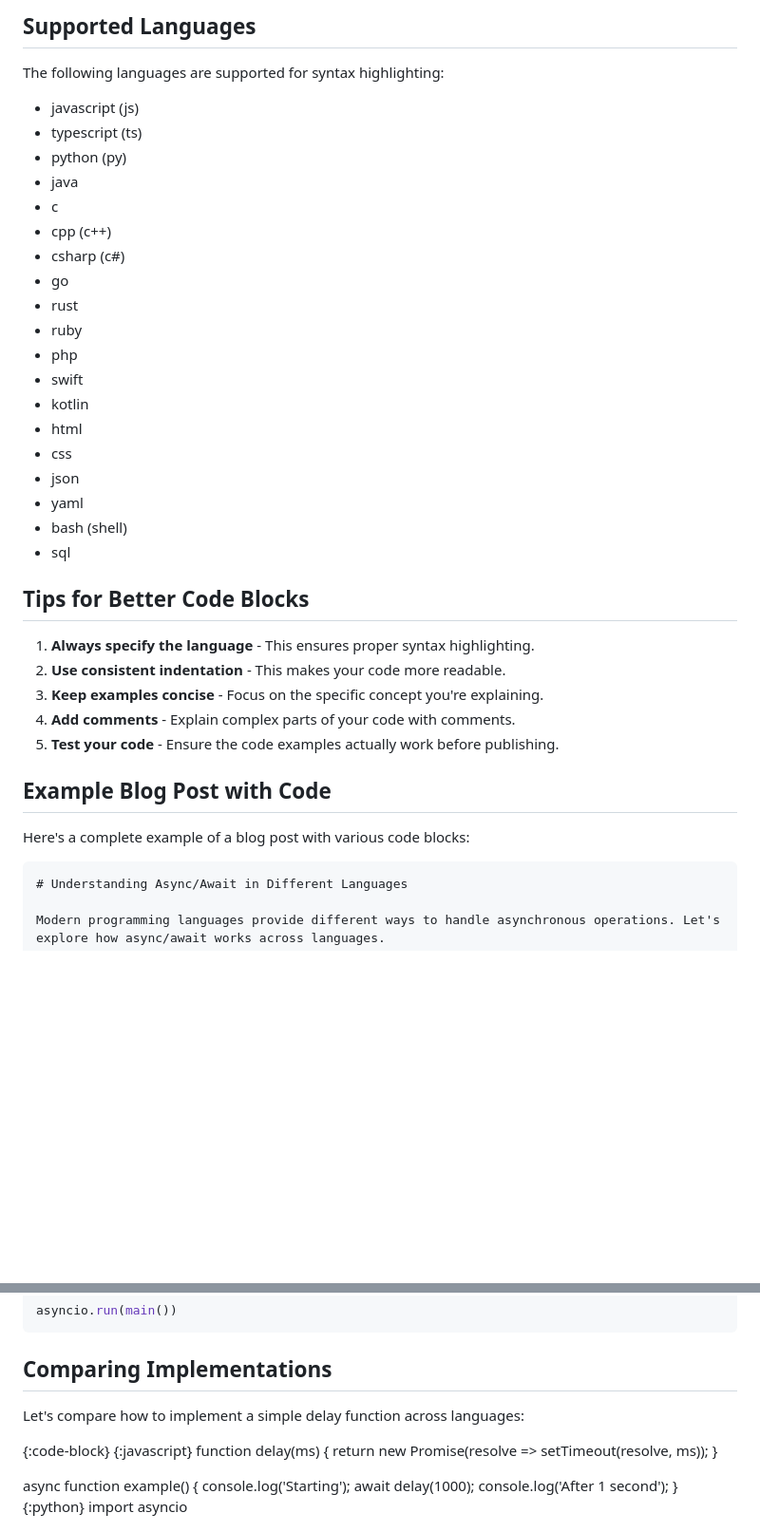
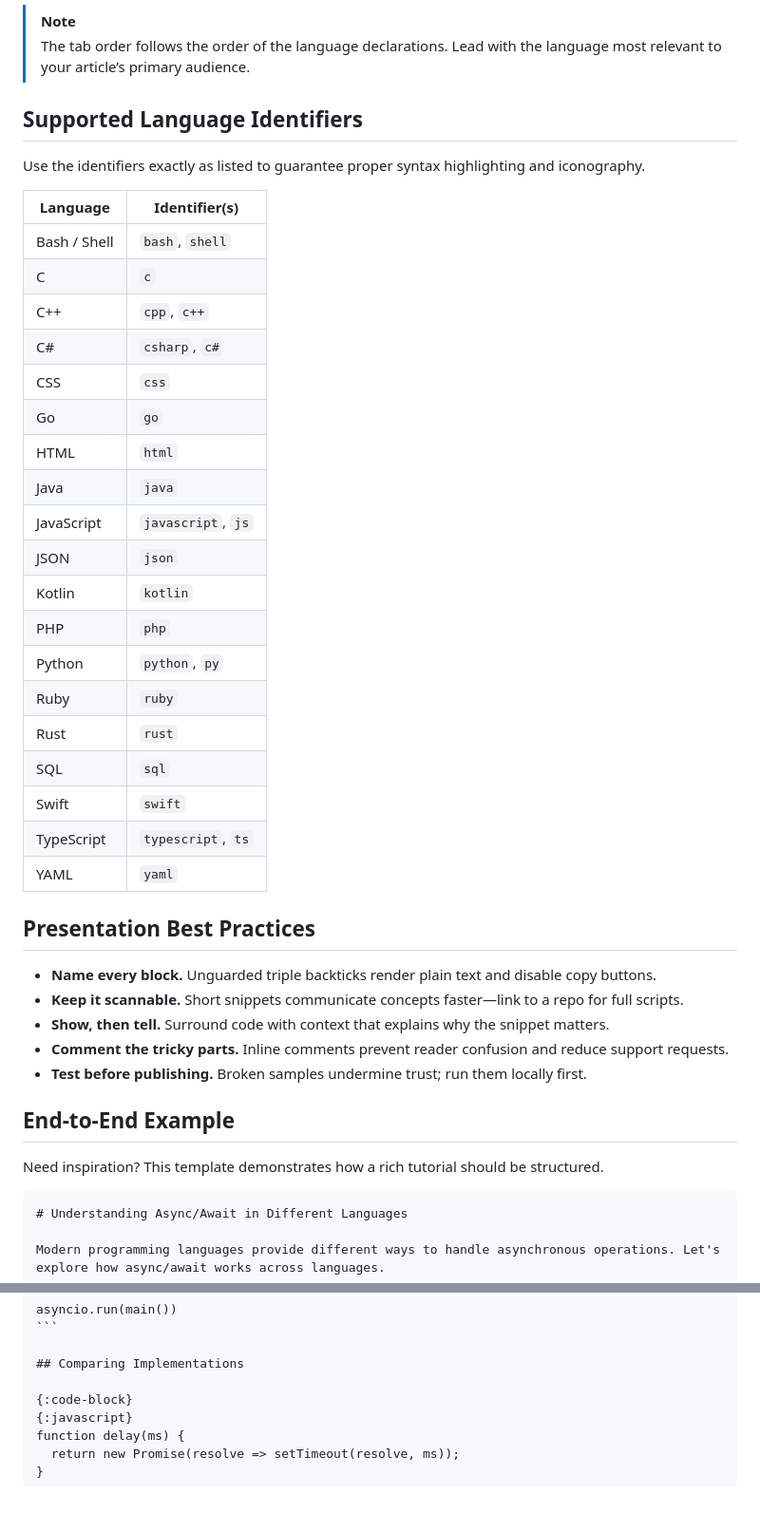
Before and after one commit to syntaxandsips/Syntax-blogs, a Markdown page: src/docs/admin-code-guide.md, 2 parts joined by grey strips. Shown: that part at 95% size. Rendered like a GitHub page; blank space fills up the shorter version.

Commit message:
Revamp admin code block authoring guide

`````diff
--- a/src/docs/admin-code-guide.md
+++ b/src/docs/admin-code-guide.md
@@ -57,41 +78,46 @@ This will create a tabbed interface where readers can switch between JavaScript,
 
-## Supported Languages
+> [!NOTE]
+> The tab order follows the order of the language declarations. Lead with the language most relevant to your article’s primary audience.
 
-The following languages are supported for syntax highlighting:
+## Supported Language Identifiers
 
-- javascript (js)
-- typescript (ts)
-- python (py)
-- java
-- c
-- cpp (c++)
-- csharp (c#)
-- go
-- rust
-- ruby
-- php
-- swift
-- kotlin
-- html
-- css
-- json
-- yaml
-- bash (shell)
-- sql
+Use the identifiers exactly as listed to guarantee proper syntax highlighting and iconography.
 
-## Tips for Better Code Blocks
+| Language | Identifier(s) |
+| --- | --- |
+| Bash / Shell | `bash`, `shell` |
+| C | `c` |
+| C++ | `cpp`, `c++` |
+| C# | `csharp`, `c#` |
+| CSS | `css` |
+| Go | `go` |
+| HTML | `html` |
+| Java | `java` |
+| JavaScript | `javascript`, `js` |
+| JSON | `json` |
+| Kotlin | `kotlin` |
+| PHP | `php` |
+| Python | `python`, `py` |
+| Ruby | `ruby` |
+| Rust | `rust` |
+| SQL | `sql` |
+| Swift | `swift` |
+| TypeScript | `typescript`, `ts` |
+| YAML | `yaml` |
 
-1. **Always specify the language** - This ensures proper syntax highlighting.
-2. **Use consistent indentation** - This makes your code more readable.
-3. **Keep examples concise** - Focus on the specific concept you're explaining.
-4. **Add comments** - Explain complex parts of your code with comments.
-5. **Test your code** - Ensure the code examples actually work before publishing.
+## Presentation Best Practices
 
-## Example Blog Post with Code
+- **Name every block.** Unguarded triple backticks render plain text and disable copy buttons.
+- **Keep it scannable.** Short snippets communicate concepts faster—link to a repo for full scripts.
+- **Show, then tell.** Surround code with context that explains why the snippet matters.
+- **Comment the tricky parts.** Inline comments prevent reader confusion and reduce support requests.
+- **Test before publishing.** Broken samples undermine trust; run them locally first.
 
-Here's a complete example of a blog post with various code blocks:
+## End-to-End Example
 
-```markdown
+Need inspiration? This template demonstrates how a rich tutorial should be structured.
+
+````markdown
 # Understanding Async/Await in Different Languages
 
 Modern programming languages provide different ways to handle asynchronous operations. Let's explore how async/await works across languages.
@@ -141,8 +167,6 @@ asyncio.run(main())
 
 ## Comparing Implementations
 
-Let's compare how to implement a simple delay function across languages:
-
 {:code-block}
 {:javascript}
 function delay(ms) {
`````
Also changed, not shown: other parts of src/docs/admin-code-guide.md (+57 -32 lines).
